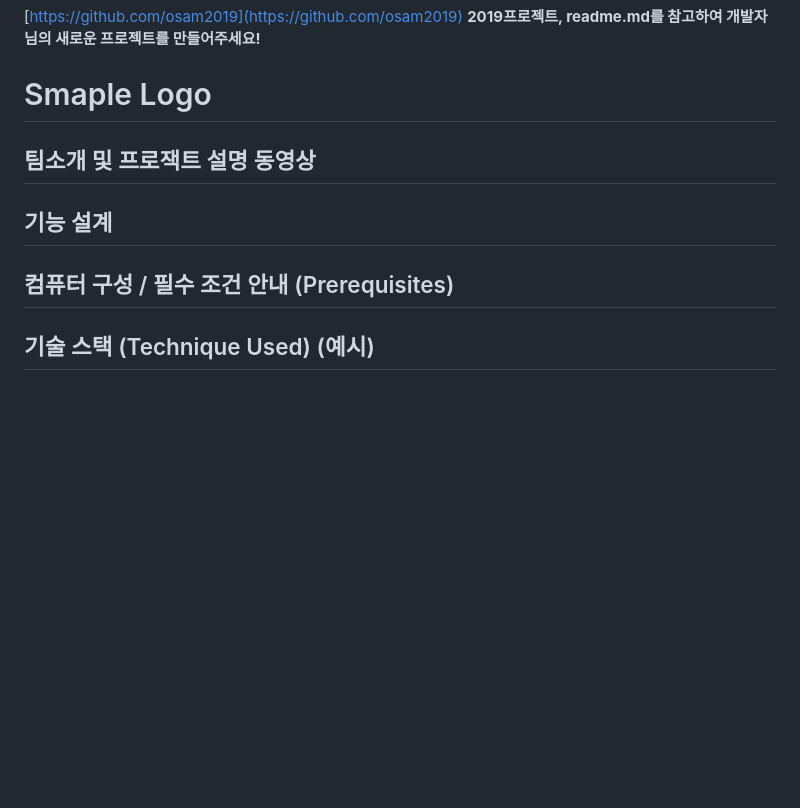
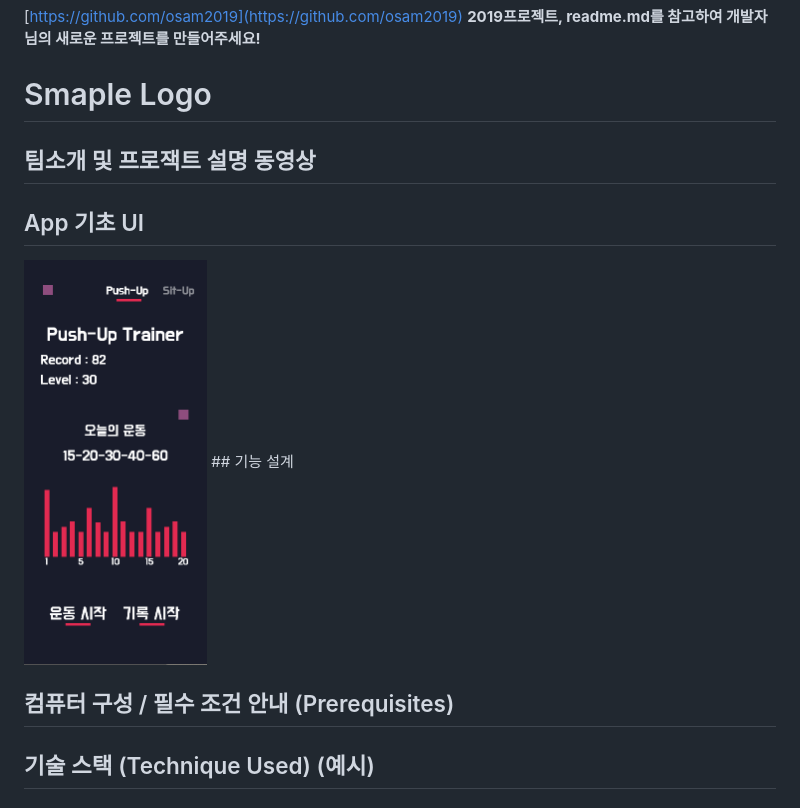
Before and after one commit to nilsys/App_ArmyTrainer_nanglam, a Markdown page: readme.md, the part around the change. Rendered like a GitHub page; pictures changed too: Image/SampleUI.png (added); blank space fills up the shorter version.

Commit message:
Change Readme.md [Add SampleUI]

```diff
--- a/readme.md
+++ b/readme.md
@@ -6,6 +6,9 @@
 
 ## 팀소개 및 프로잭트 설명 동영상
 
+## App 기초 UI
+<img src="./Image/SampleUI.png" width="187.5" height="406">
+</br>
 ## 기능 설계
 
 ## 컴퓨터 구성 / 필수 조건 안내 (Prerequisites)
```
